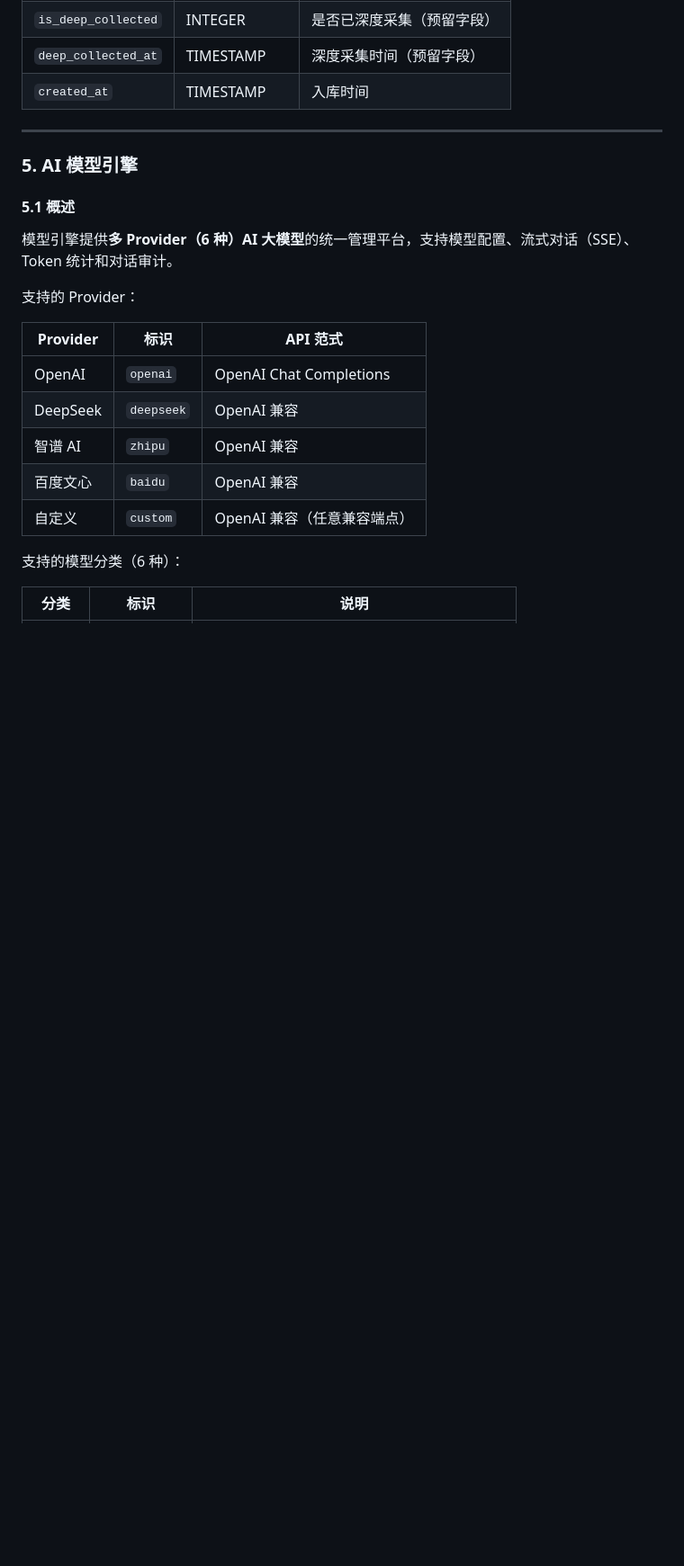
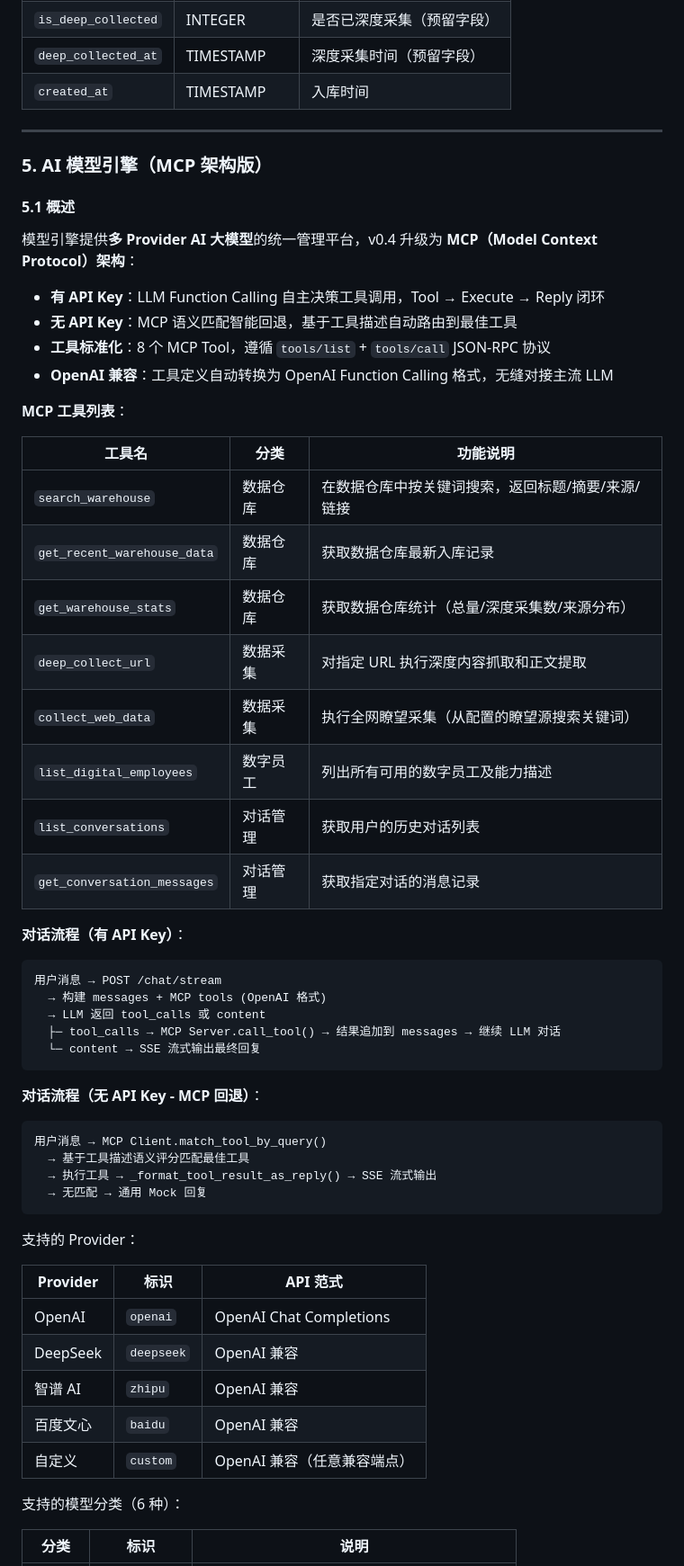
Before and after one commit to GoldenFish123321/finderos, a Markdown page: README.md, the part around one of its changes. Shown at 90% size. Rendered like a GitHub page; blank space fills up the shorter version.

Commit message:
docs: 更新 README 至 v0.4，反映 MCP 协议架构重构

````diff
--- a/README.md
+++ b/README.md
@@ -616,11 +628,48 @@ limiter.clear(client_ip, username)
 
 ---
 
-### 5. AI 模型引擎
+### 5. AI 模型引擎（MCP 架构版）
 
 #### 5.1 概述
 
-模型引擎提供**多 Provider（6 种）AI 大模型**的统一管理平台，支持模型配置、流式对话（SSE）、Token 统计和对话审计。
+模型引擎提供**多 Provider AI 大模型**的统一管理平台，v0.4 升级为 **MCP（Model Context Protocol）架构**：
+
+- **有 API Key**：LLM Function Calling 自主决策工具调用，Tool → Execute → Reply 闭环
+- **无 API Key**：MCP 语义匹配智能回退，基于工具描述自动路由到最佳工具
+- **工具标准化**：8 个 MCP Tool，遵循 `tools/list` + `tools/call` JSON-RPC 协议
+- **OpenAI 兼容**：工具定义自动转换为 OpenAI Function Calling 格式，无缝对接主流 LLM
+
+**MCP 工具列表**：
+
+| 工具名 | 分类 | 功能说明 |
+|--------|------|---------|
+| `search_warehouse` | 数据仓库 | 在数据仓库中按关键词搜索，返回标题/摘要/来源/链接 |
+| `get_recent_warehouse_data` | 数据仓库 | 获取数据仓库最新入库记录 |
+| `get_warehouse_stats` | 数据仓库 | 获取数据仓库统计（总量/深度采集数/来源分布） |
+| `deep_collect_url` | 数据采集 | 对指定 URL 执行深度内容抓取和正文提取 |
+| `collect_web_data` | 数据采集 | 执行全网瞭望采集（从配置的瞭望源搜索关键词） |
+| `list_digital_employees` | 数字员工 | 列出所有可用的数字员工及能力描述 |
+| `list_conversations` | 对话管理 | 获取用户的历史对话列表 |
+| `get_conversation_messages` | 对话管理 | 获取指定对话的消息记录 |
+
+**对话流程（有 API Key）**：
+
+```
+用户消息 → POST /chat/stream
+  → 构建 messages + MCP tools (OpenAI 格式)
+  → LLM 返回 tool_calls 或 content
+  ├─ tool_calls → MCP Server.call_tool() → 结果追加到 messages → 继续 LLM 对话
+  └─ content → SSE 流式输出最终回复
+```
+
+**对话流程（无 API Key - MCP 回退）**：
+
+```
+用户消息 → MCP Client.match_tool_by_query()
+  → 基于工具描述语义评分匹配最佳工具
+  → 执行工具 → _format_tool_result_as_reply() → SSE 流式输出
+  → 无匹配 → 通用 Mock 回复
+```
 
 支持的 Provider：
 
````
Also changed, not shown: other parts of README.md (+38 -15 lines).
